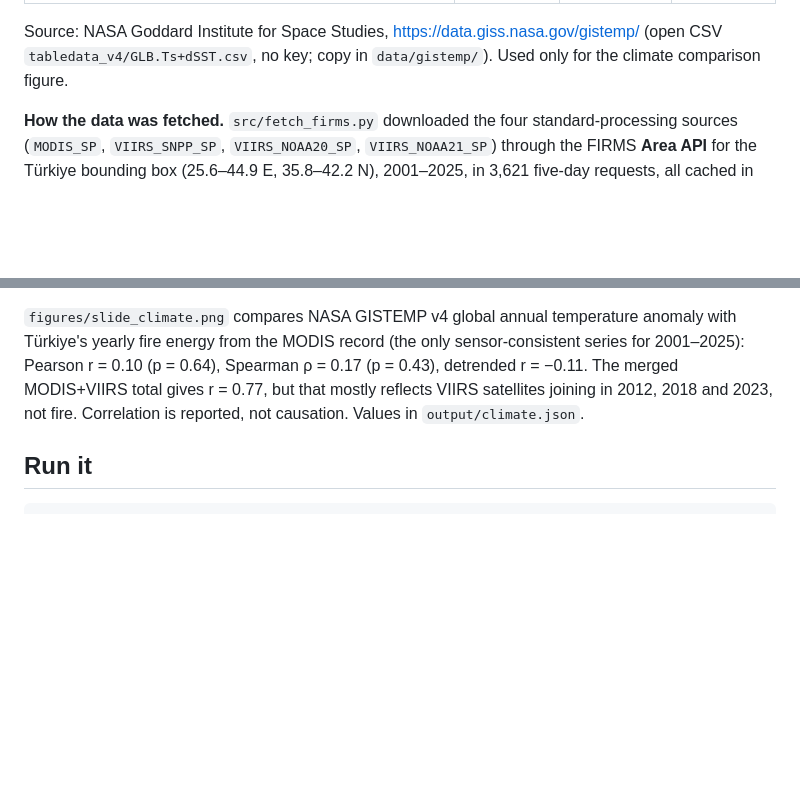
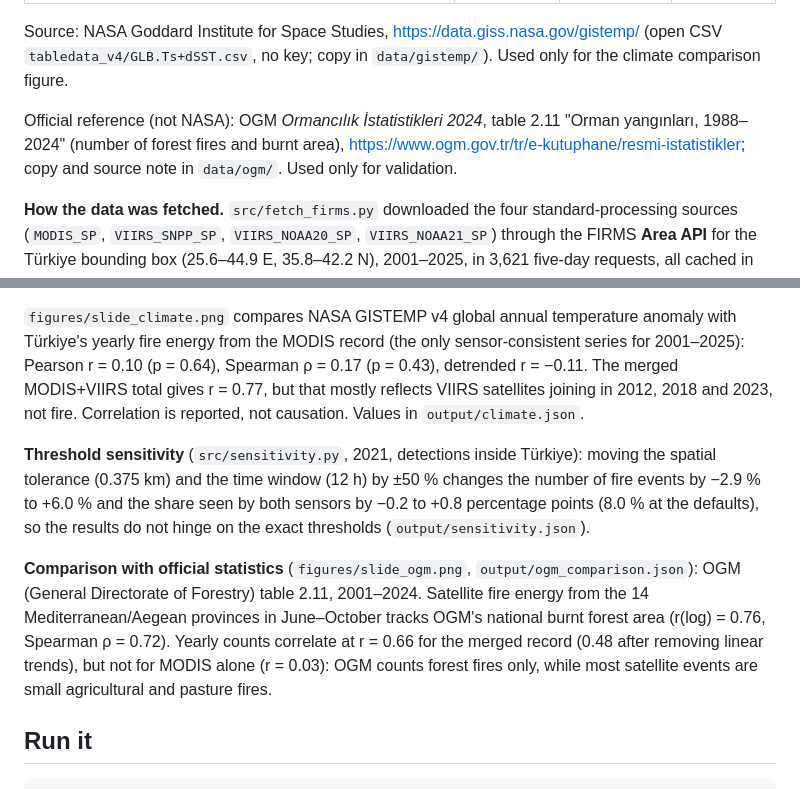
Before and after one commit to OrhanIzmirli/modis-viirs-harmonize, a Markdown page: README.md, 2 parts joined by grey strips. GitHub-like rendering; blank space fills up the shorter version.

Commit message:
Add OGM official forest-fire comparison, linkage threshold sensitivity test (2021)

````diff
--- a/README.md
+++ b/README.md
@@ -96,6 +96,10 @@ Source: NASA FIRMS (Fire Information for Resource Management System),
 Source: NASA Goddard Institute for Space Studies, <https://data.giss.nasa.gov/gistemp/>
 (open CSV `tabledata_v4/GLB.Ts+dSST.csv`, no key; copy in `data/gistemp/`). Used only for
 the climate comparison figure.
+
+Official reference (not NASA): OGM *Ormancılık İstatistikleri 2024*, table 2.11 "Orman yangınları,
+1988–2024" (number of forest fires and burnt area), <https://www.ogm.gov.tr/tr/e-kutuphane/resmi-istatistikler>;
+copy and source note in `data/ogm/`. Used only for validation.
 
 **How the data was fetched.** `src/fetch_firms.py` downloaded the four standard-processing
 sources (`MODIS_SP`, `VIIRS_SNPP_SP`, `VIIRS_NOAA20_SP`, `VIIRS_NOAA21_SP`) through the FIRMS
@@ -217,6 +221,18 @@ Türkiye's yearly fire energy from the MODIS record (the only sensor-consistent
 The merged MODIS+VIIRS total gives r = 0.77, but that mostly reflects VIIRS satellites joining in
 2012, 2018 and 2023, not fire. Correlation is reported, not causation. Values in `output/climate.json`.
 
+**Threshold sensitivity** (`src/sensitivity.py`, 2021, detections inside Türkiye): moving the
+spatial tolerance (0.375 km) and the time window (12 h) by ±50 % changes the number of fire events
+by −2.9 % to +6.0 % and the share seen by both sensors by −0.2 to +0.8 percentage points
+(8.0 % at the defaults), so the results do not hinge on the exact thresholds (`output/sensitivity.json`).
+
+**Comparison with official statistics** (`figures/slide_ogm.png`, `output/ogm_comparison.json`):
+OGM (General Directorate of Forestry) table 2.11, 2001–2024. Satellite fire energy from the 14
+Mediterranean/Aegean provinces in June–October tracks OGM's national burnt forest area
+(r(log) = 0.76, Spearman ρ = 0.72). Yearly counts correlate at r = 0.66 for the merged record
+(0.48 after removing linear trends), but not for MODIS alone (r = 0.03): OGM counts forest
+fires only, while most satellite events are small agricultural and pasture fires.
+
 ## Run it
 
 ```bash
````
Also changed, not shown: data/ogm/SOURCE.md (added, +14 -0 lines), figures/slide_ogm.png (added), 6 other files.
